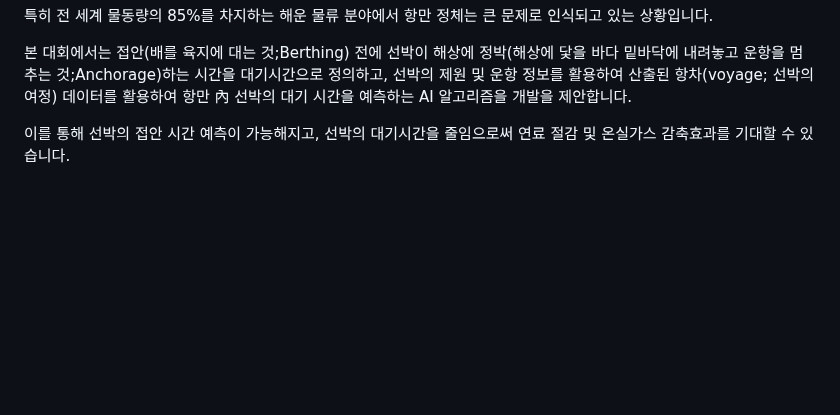
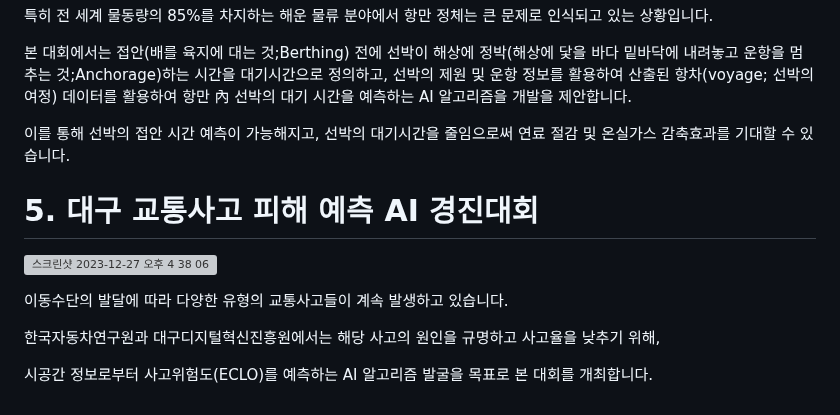
Before and after one commit to DYDevelop/DACON-Competitions, a Markdown page: README.md, the part around the change. Drawn GitHub-style; blank space fills up the shorter version; grey boxes are pictures that could not be loaded.

```diff
--- a/README.md
+++ b/README.md
@@ -282,3 +282,12 @@ sudo apt install nvidia-cudnn
 본 대회에서는 접안(배를 육지에 대는 것;Berthing) 전에 선박이 해상에 정박(해상에 닻을 바다 밑바닥에 내려놓고 운항을 멈추는 것;Anchorage)하는 시간을 대기시간으로 정의하고, 선박의 제원 및 운항 정보를 활용하여 산출된 항차(voyage; 선박의 여정) 데이터를 활용하여 항만 內 선박의 대기 시간을 예측하는 AI 알고리즘을 개발을 제안합니다.
 
 이를 통해 선박의 접안 시간 예측이 가능해지고, 선박의 대기시간을 줄임으로써 연료 절감 및 온실가스 감축효과를 기대할 수 있습니다.
+
+# 5. 대구 교통사고 피해 예측 AI 경진대회
+![스크린샷 2023-12-27 오후 4 38 06](https://github.com/DYDevelop/DACON-Competitions/assets/55197580/5b620b51-ec69-4eb1-82b3-76164f9a34e2)
+
+이동수단의 발달에 따라 다양한 유형의 교통사고들이 계속 발생하고 있습니다.
+
+한국자동차연구원과 대구디지털혁신진흥원에서는 해당 사고의 원인을 규명하고 사고율을 낮추기 위해,
+
+시공간 정보로부터 사고위험도(ECLO)를 예측하는 AI 알고리즘 발굴을 목표로 본 대회를 개최합니다.
```
